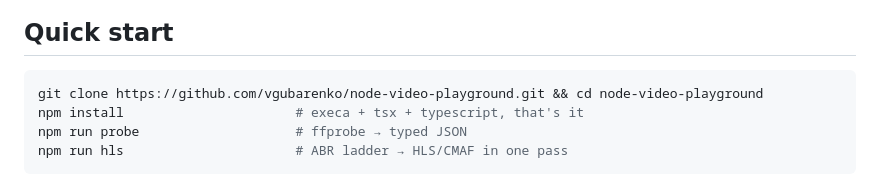
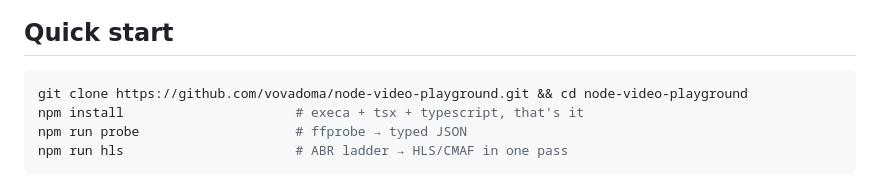
Before and after one commit to vovadoma/node-video-playground, a Markdown page: README.md, the part around the change. Drawn GitHub-style.

Commit message:
README: vovadoma clone URL

````diff
--- a/README.md
+++ b/README.md
@@ -28,7 +28,7 @@ Video tooling tends to come as either a giant SDK or a wall of ffmpeg flags copi
 ## Quick start
 
 ```bash
-git clone https://github.com/vgubarenko/node-video-playground.git && cd node-video-playground
+git clone https://github.com/vovadoma/node-video-playground.git && cd node-video-playground
 npm install                      # execa + tsx + typescript, that's it
 npm run probe                    # ffprobe → typed JSON
 npm run hls                      # ABR ladder → HLS/CMAF in one pass
````
